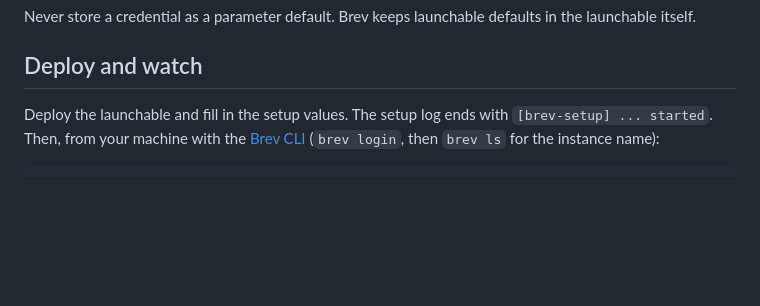
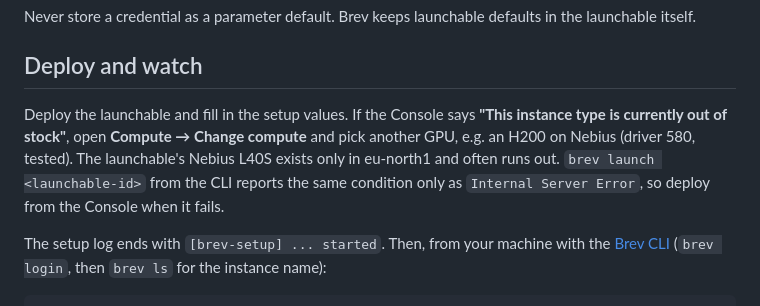
Before and after one commit to earthmover-support/nvidia-gtc-berlin-2026-stormscope_eu-booth, a Markdown page: docs/BREV.md, the part around the change. GitHub-like rendering; blank space fills up the shorter version.

Commit message:
docs/BREV.md: out-of-stock default GPU; brev launch reports it as a 500
Co-Authored-By: Claude Opus 5.5 <noreply@anthropic.com>
Claude-Session: https://claude.ai/code/session_01DcBKunLdU94C1T49EBG6ff

```diff
--- a/docs/BREV.md
+++ b/docs/BREV.md
@@ -50,7 +50,13 @@ launchable itself.
 
 ## Deploy and watch
 
-Deploy the launchable and fill in the setup values. The setup log ends with
+Deploy the launchable and fill in the setup values. If the Console says **"This instance
+type is currently out of stock"**, open **Compute → Change compute** and pick another GPU,
+e.g. an H200 on Nebius (driver 580, tested). The launchable's Nebius L40S exists only in
+eu-north1 and often runs out. `brev launch <launchable-id>` from the CLI reports the same
+condition only as `Internal Server Error`, so deploy from the Console when it fails.
+
+The setup log ends with
 `[brev-setup] ... started`. Then, from your machine with the
 [Brev CLI](https://docs.nvidia.com/brev/latest/cli/getting-started) (`brev login`, then
 `brev ls` for the instance name):
```
